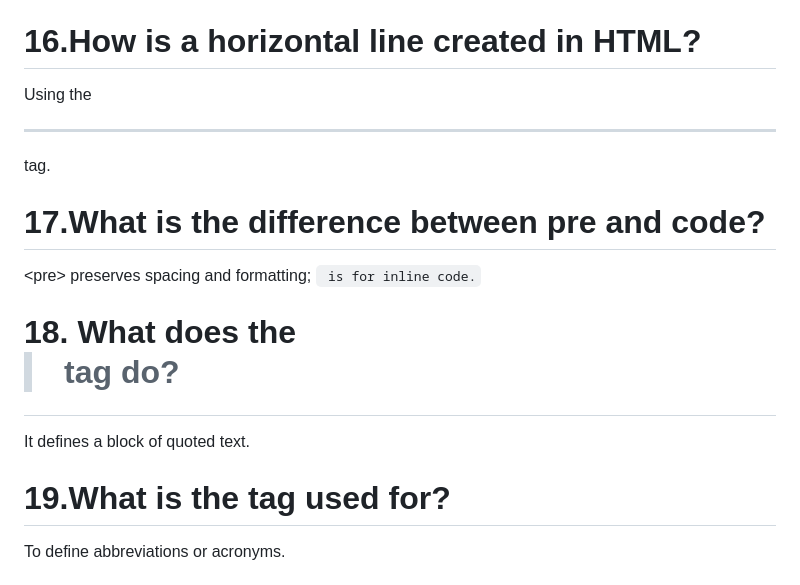
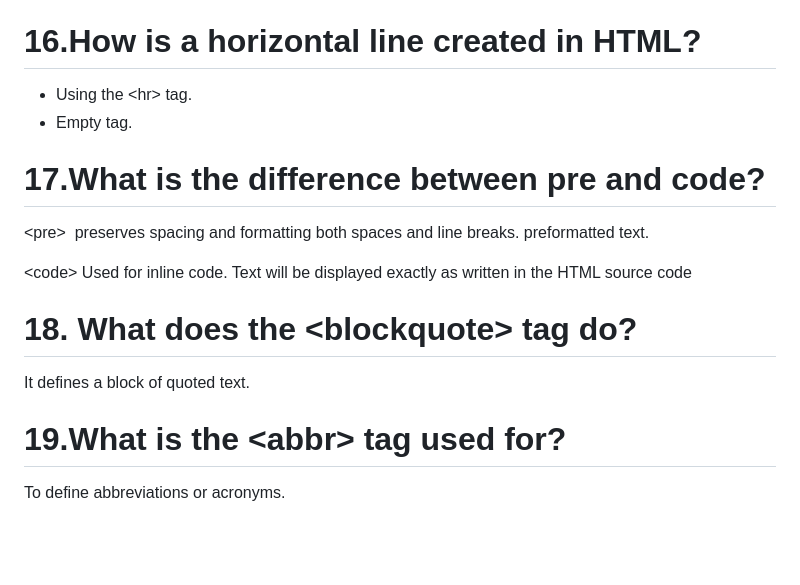
Before and after one commit to utpanna-pradhan/HTML-coding-practice, a Markdown page: Basic_theory_question.md, the part around one of its changes. Drawn GitHub-style; blank space fills up the shorter version.

```diff
--- a/Basic_theory_question.md
+++ b/Basic_theory_question.md
@@ -66,17 +124,24 @@ To insert a line break.
 
 # 16.How is a horizontal line created in HTML?
 
-Using the <hr> tag.
+- Using the &lt;hr&gt; tag.
+- Empty tag.
 
 # 17.What is the difference between pre and code?
 
-&lt;pre&gt; preserves spacing and formatting; <code> is for inline code.
+&lt;pre&gt;
+ preserves spacing and formatting both spaces and line breaks.
+preformatted text.
 
-# 18. What does the <blockquote> tag do?
+&lt;code&gt;
+Used for inline code.
+Text will be displayed exactly as written in the HTML source code
+
+# 18. What does the &lt;blockquote&gt; tag do?
 
 It defines a block of quoted text.
 
-# 19.What is the <abbr> tag used for?
+# 19.What is the &lt;abbr&gt; tag used for?
 
 To define abbreviations or acronyms.
 
```
Also changed, not shown: other parts of Basic_theory_question.md (+87 -29 lines).
